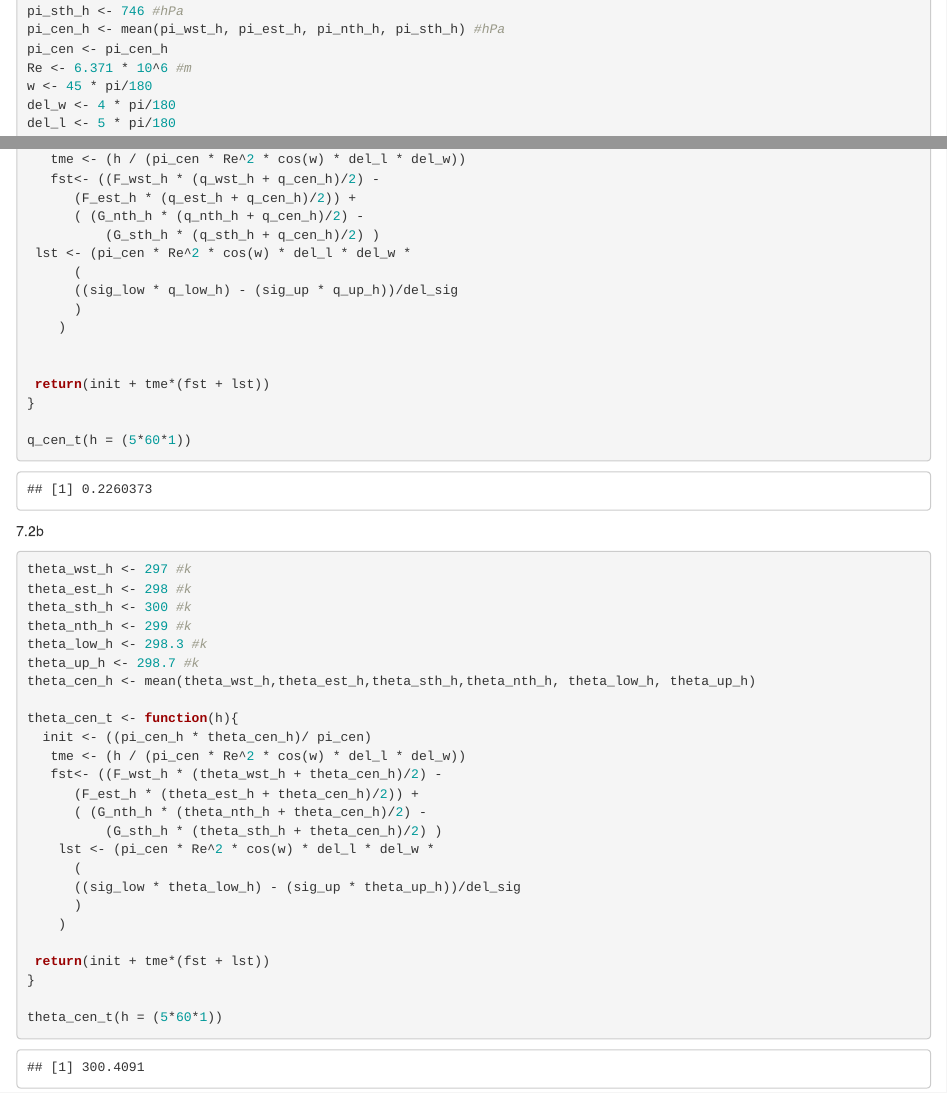
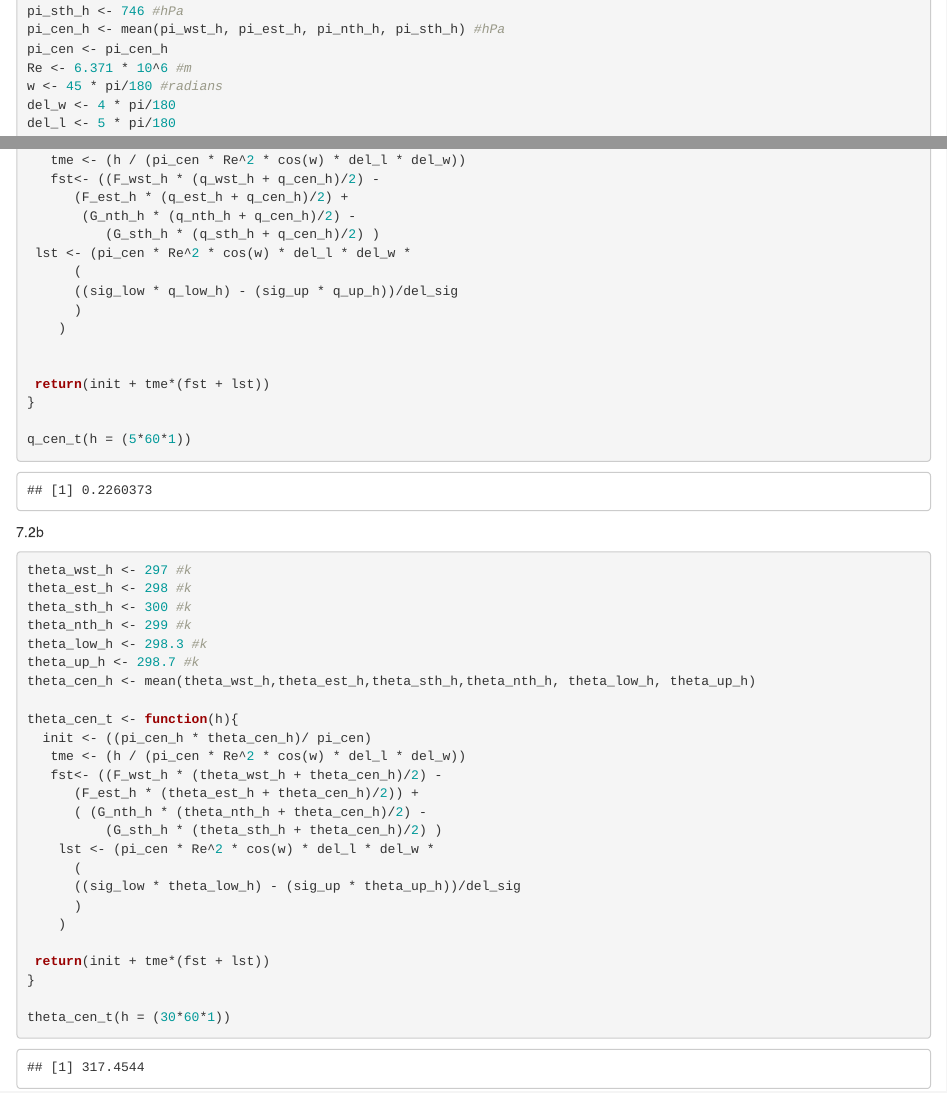
Before and after one commit to jpraef/Atmo, an R Markdown document (Atmo_HW_6.Rmd): the page in a window 1100 px wide, from 360 px down, and a second part further down, joined at a grey line. Rendered offline with R 4.5, knitr and Pandoc, with nearby package versions.

Commit message:
Looks like all code is good

````diff
--- a/Atmo_HW_6.Rmd
+++ b/Atmo_HW_6.Rmd
@@ -24,7 +24,7 @@ pi_sth_h <- 746 #hPa
 pi_cen_h <- mean(pi_wst_h, pi_est_h, pi_nth_h, pi_sth_h) #hPa
 pi_cen <- pi_cen_h
 Re <- 6.371 * 10^6 #m
-w <- 45 * pi/180
+w <- 45 * pi/180 #radians
 del_w <- 4 * pi/180
 del_l <- 5 * pi/180
 del_sig <- .05
@@ -97,6 +91,6 @@ theta_cen_t <- function(h){
  return(init + tme*(fst + lst))
 }
 
-theta_cen_t(h = (5*60*1))
+theta_cen_t(h = (30*60*1))
 
 ```
````
Also changed, not shown: Atmo_HW_6.Rmd (10 more changed lines).
